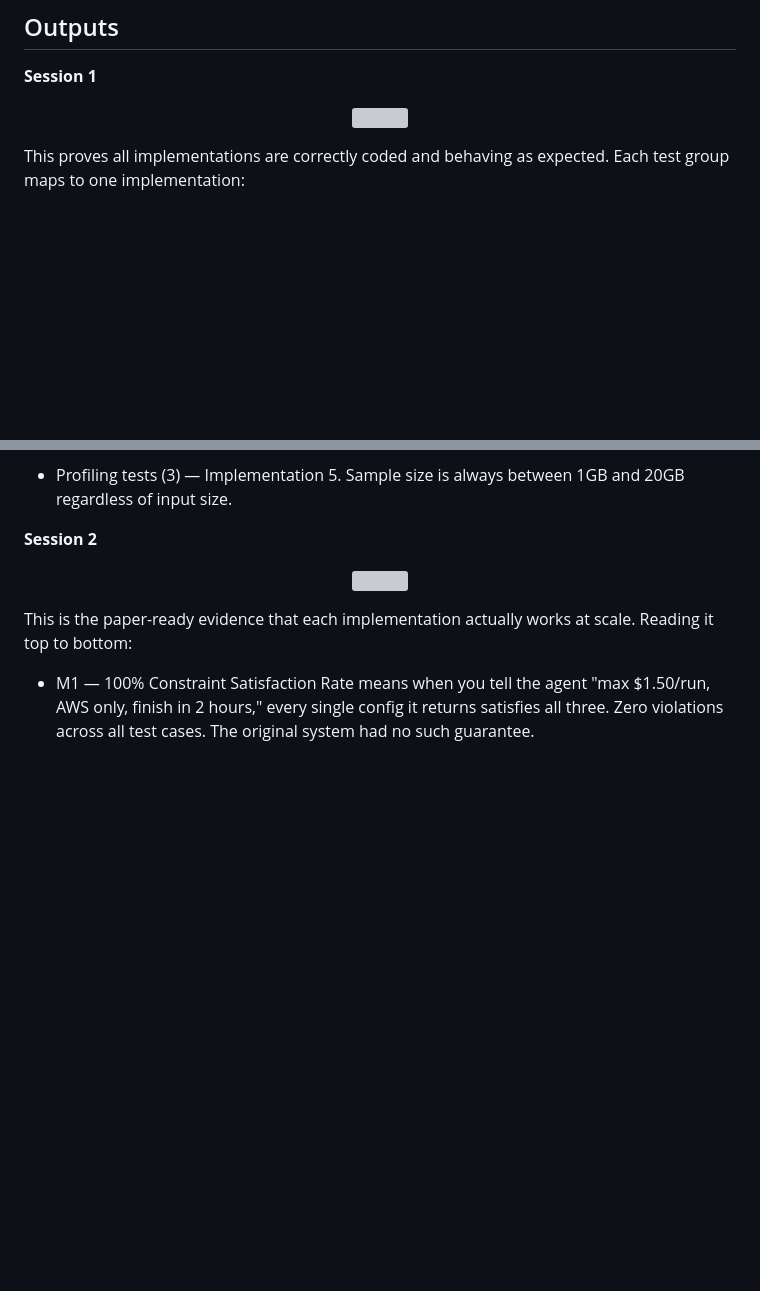
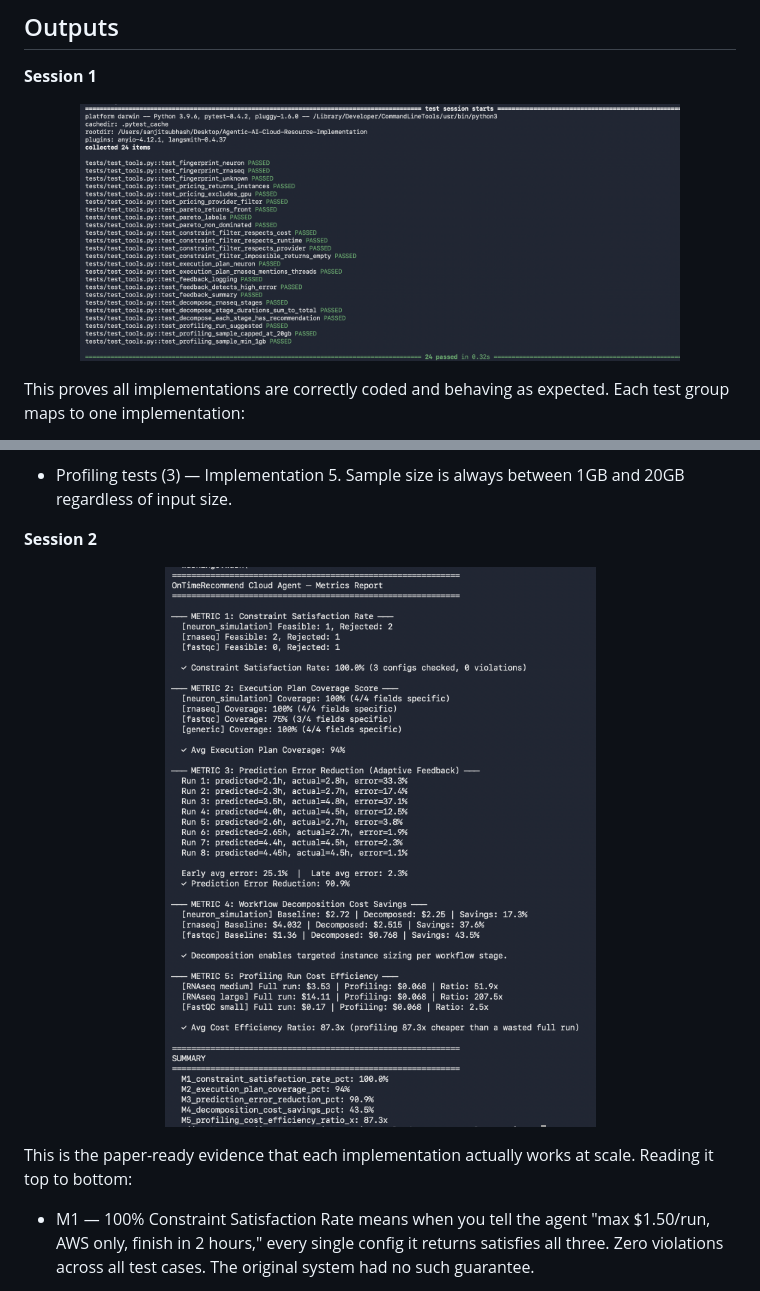
Before and after one commit to ssyht/Agentic-AI-Cloud-Resource-Implementation, a Markdown page: README.md, 2 parts joined by grey strips. GitHub-like rendering; blank space fills up the shorter version; grey boxes are pictures that could not be loaded.

```diff
--- a/README.md
+++ b/README.md
@@ -24,7 +24,7 @@ The original system used a static 300-instance KNN + ILP approach. This agent re
 
 **Session 1**
 
-<p align="center"> <img src=".../img/Session1.png" width="600px"></p>
+<p align="center"> <img src="/img/Session1.png" width="600px"></p>
 
 This proves all implementations are correctly coded and behaving as expected. Each test group maps to one implementation:
 
@@ -47,7 +47,7 @@ This proves all implementations are correctly coded and behaving as expected. Ea
 
 **Session 2**
 
-<p align="center"> <img src=".../img/Session2.png" width="600px"></p>
+<p align="center"> <img src="/img/Session2.png" width="600px"></p>
 
 This is the paper-ready evidence that each implementation actually works at scale. Reading it top to bottom:
 
```
